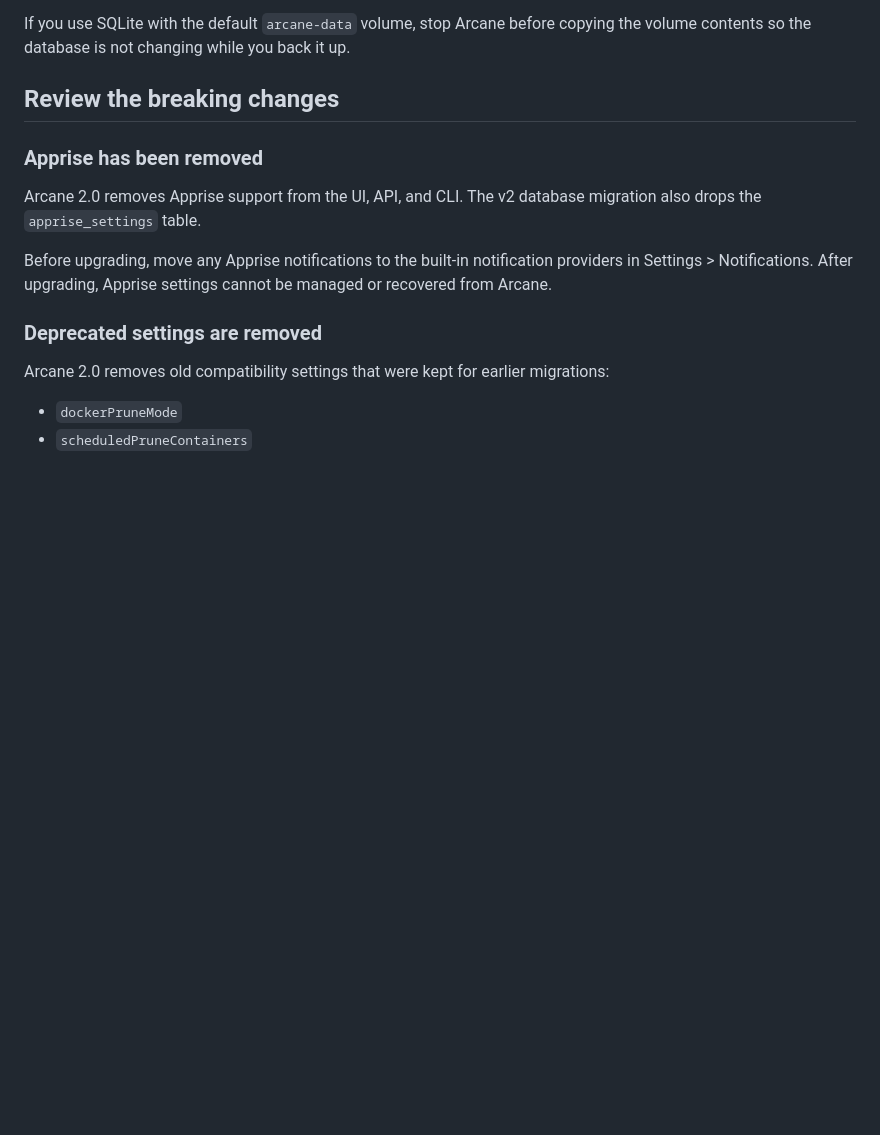
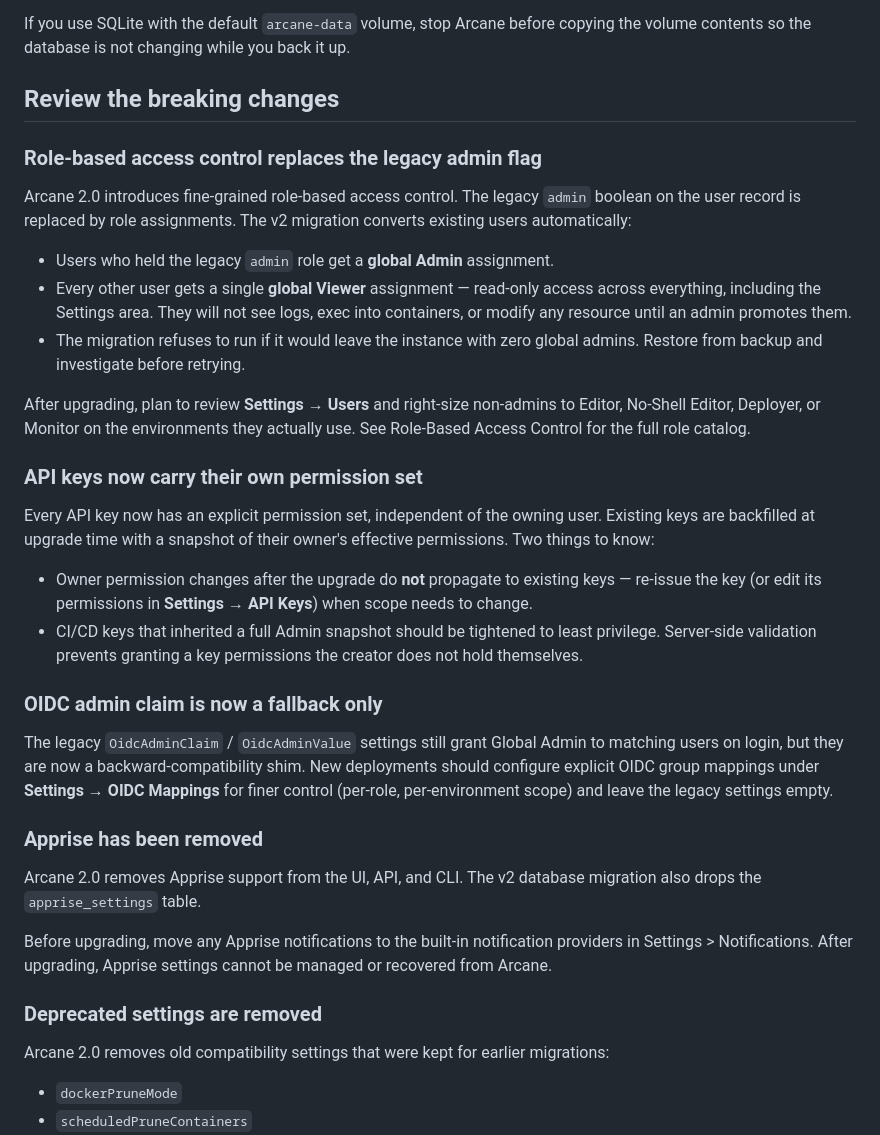
Before and after one commit to getarcaneapp/website, a Markdown page: content/setup/migrate-v2.md, the part around the change. GitHub-like rendering; blank space fills up the shorter version.

Commit message:
docs: start or perm docs

```diff
--- a/content/setup/migrate-v2.md
+++ b/content/setup/migrate-v2.md
@@ -24,6 +24,27 @@ Back up the files and data Arcane needs to recover your installation:
 If you use SQLite with the default `arcane-data` volume, stop Arcane before copying the volume contents so the database is not changing while you back it up.
 
 ## Review the breaking changes
+
+### Role-based access control replaces the legacy admin flag
+
+Arcane 2.0 introduces fine-grained role-based access control. The legacy `admin` boolean on the user record is replaced by role assignments. The v2 migration converts existing users automatically:
+
+- Users who held the legacy `admin` role get a **global Admin** assignment.
+- Every other user gets a single **global Viewer** assignment — read-only access across everything, including the Settings area. They will not see logs, exec into containers, or modify any resource until an admin promotes them.
+- The migration refuses to run if it would leave the instance with zero global admins. Restore from backup and investigate before retrying.
+
+After upgrading, plan to review **Settings → Users** and right-size non-admins to Editor, No-Shell Editor, Deployer, or Monitor on the environments they actually use. See <Link href="/docs/security/rbac">Role-Based Access Control</Link> for the full role catalog.
+
+### API keys now carry their own permission set
+
+Every API key now has an explicit permission set, independent of the owning user. Existing keys are backfilled at upgrade time with a snapshot of their owner's effective permissions. Two things to know:
+
+- Owner permission changes after the upgrade do **not** propagate to existing keys — re-issue the key (or edit its permissions in **Settings → API Keys**) when scope needs to change.
+- CI/CD keys that inherited a full Admin snapshot should be tightened to least privilege. Server-side validation prevents granting a key permissions the creator does not hold themselves.
+
+### OIDC admin claim is now a fallback only
+
+The legacy `OidcAdminClaim` / `OidcAdminValue` settings still grant Global Admin to matching users on login, but they are now a backward-compatibility shim. New deployments should configure explicit OIDC group mappings under **Settings → OIDC Mappings** for finer control (per-role, per-environment scope) and leave the legacy settings empty.
 
 ### Apprise has been removed
 
```
